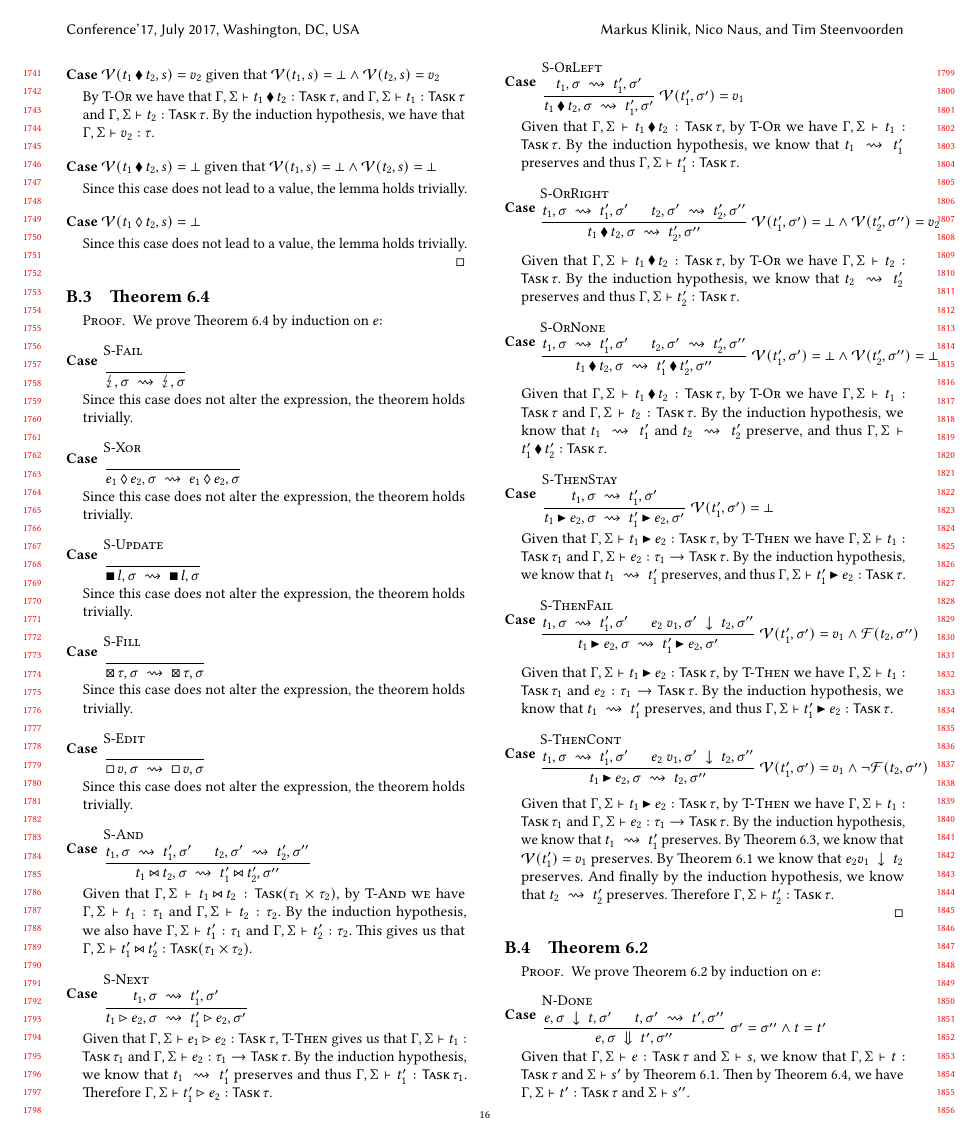
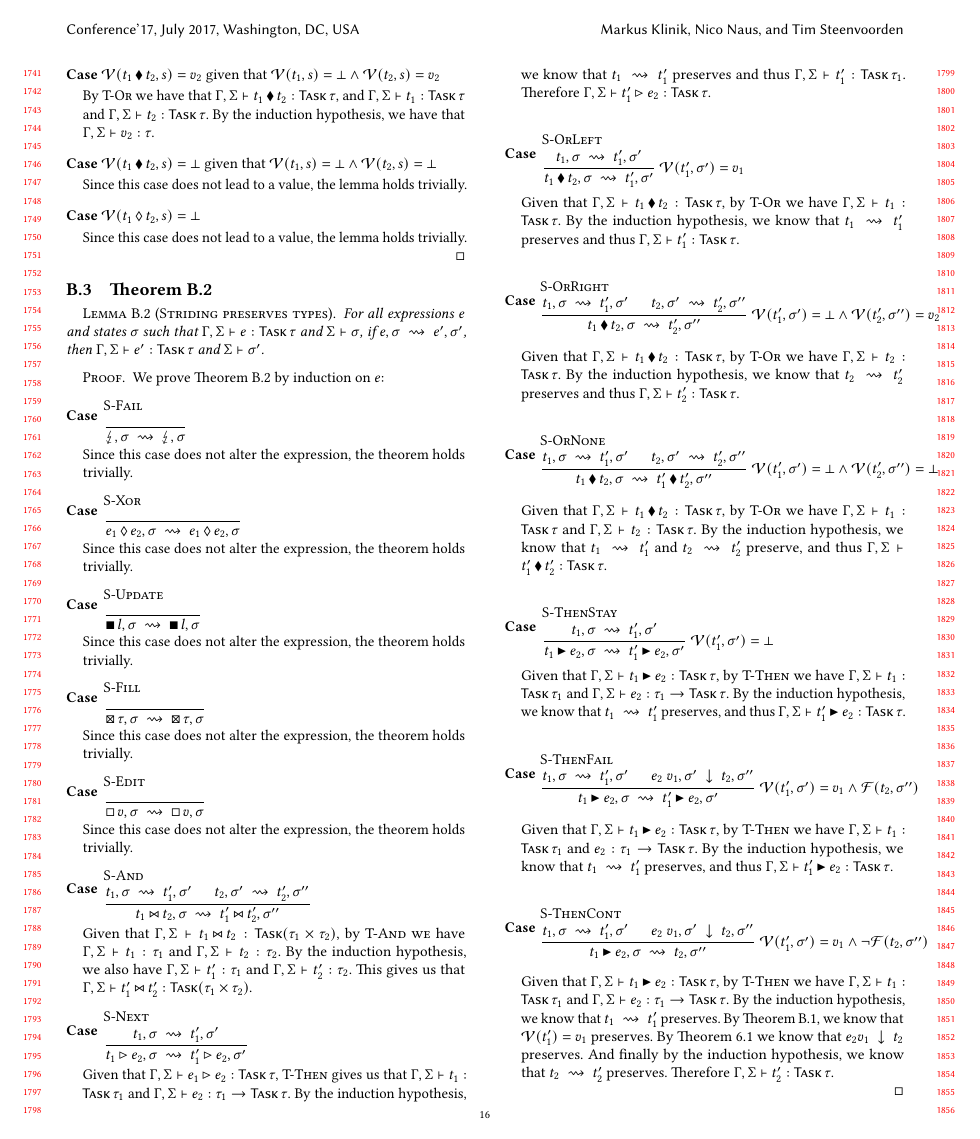
Before and after one commit to timjs/tophat, a LaTeX paper (main.tex, which reads appendices/proofs.tex): page 16 of 19. Compiled offline with pdfLaTeX.

```diff
--- a/appendices/proofs.tex
+++ b/appendices/proofs.tex
@@ -128,6 +137,14 @@
 
 
 \subsection{\cref{thm:pres-stride}}
+
+\begin{lemma}[Striding preserves types]
+  For all expressions $e$ and states $\sigma$
+  such that $\Gamma,\Sigma \infers e:\Task\tau$ and $\Sigma \infers \sigma$,
+  if $e,\sigma \stride e',\sigma'$,
+  then $\Gamma,\Sigma \infers e':\Task\tau$ and $\Sigma \infers \sigma'$.
+  \label{thm:pres-stride}
+\end{lemma}
 
 \begin{proof}
   We prove \cref{thm:pres-stride} by induction on $e$:
```
Also changed, not shown: appendices/proofs.tex (11 more changed lines).
